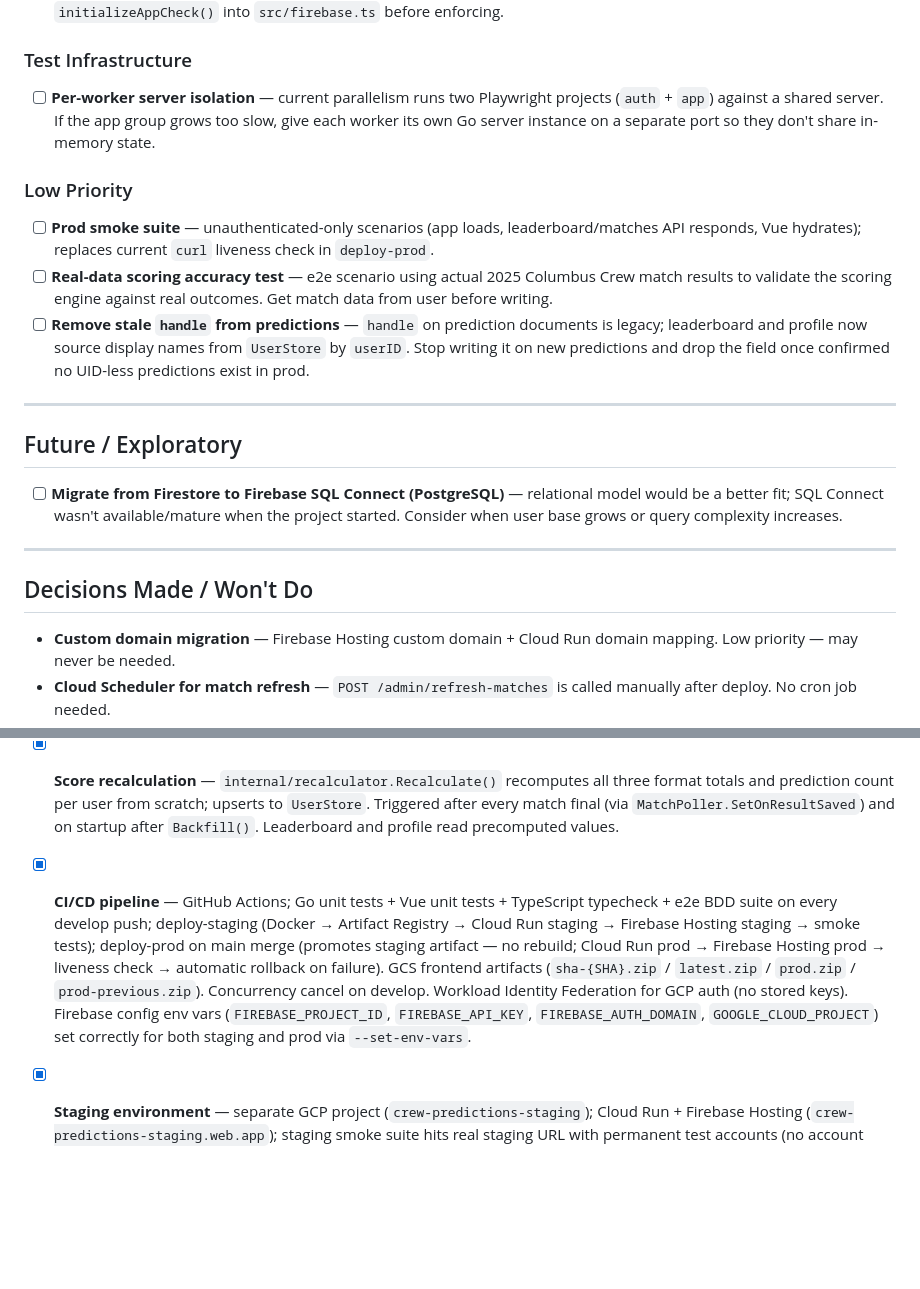
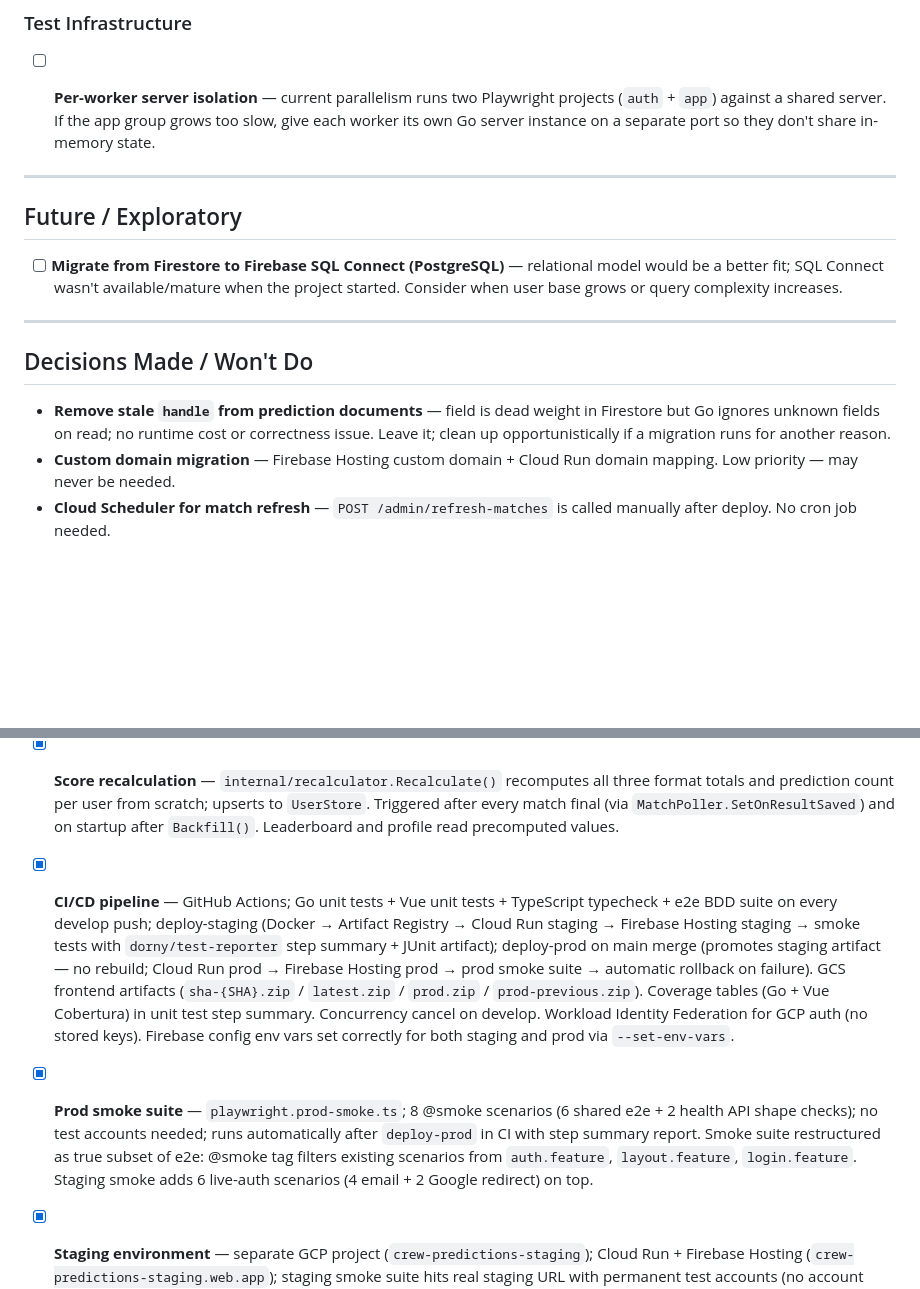
Before and after one commit to mcornell/crew-predictions, a Markdown page: BACKLOG.md, 2 parts joined by grey strips. Drawn GitHub-style; blank space fills up the shorter version.

```diff
--- a/BACKLOG.md
+++ b/BACKLOG.md
@@ -14,11 +14,6 @@
 
 - [ ] **Per-worker server isolation** — current parallelism runs two Playwright projects (`auth` + `app`) against a shared server. If the app group grows too slow, give each worker its own Go server instance on a separate port so they don't share in-memory state.
 
-### Low Priority
-
-- [ ] **Prod smoke suite** — unauthenticated-only scenarios (app loads, leaderboard/matches API responds, Vue hydrates); replaces current `curl` liveness check in `deploy-prod`.
-- [ ] **Real-data scoring accuracy test** — e2e scenario using actual 2025 Columbus Crew match results to validate the scoring engine against real outcomes. Get match data from user before writing.
-- [ ] **Remove stale `handle` from predictions** — `handle` on prediction documents is legacy; leaderboard and profile now source display names from `UserStore` by `userID`. Stop writing it on new predictions and drop the field once confirmed no UID-less predictions exist in prod.
 
 ---
 
@@ -30,6 +25,7 @@
 
 ## Decisions Made / Won't Do
 
+- **Remove stale `handle` from prediction documents** — field is dead weight in Firestore but Go ignores unknown fields on read; no runtime cost or correctness issue. Leave it; clean up opportunistically if a migration runs for another reason.
 - **Custom domain migration** — Firebase Hosting custom domain + Cloud Run domain mapping. Low priority — may never be needed.
 - **Cloud Scheduler for match refresh** — `POST /admin/refresh-matches` is called manually after deploy. No cron job needed.
 - **Match result entry UI** — admin page not needed; `POST /admin/results` API is sufficient for now.
@@ -49,7 +45,8 @@
 - [x] **Match detail page** — `/matches/:matchId`; unified sortable predictions table (RANK · PREDICTOR+PICK · ACES RADIO · UPPER 90 CLUB · GROUCHY™); prediction shown below handle; result cards link here, upcoming cards do not. `GET /api/matches/:matchId` returns per-format scores, `scoringFormats` array, live state, `isProjected`.
 - [x] **Match data & polling infrastructure** — in-memory `MatchStore` backed by `WriteThroughMatchStore` (Firestore durable writes + fast memory reads); survives restarts. ESPN client fetches four league endpoints (MLS, US Open Cup, Leagues Cup, CONCACAF Champions); `fetchCrewMatchesFrom(base)` injectable for tests. `MatchPoller` schedules per-match kickoff timers, ticks ESPN every 2 minutes while active, writes `ResultStore` on terminal status. Daily refresh at 4am ET resets pollers and runs `Backfill()` to catch results that finalized during downtime. `POST /admin/refresh-matches` and `POST /admin/poll-scores` for manual triggers and e2e.
 - [x] **Score recalculation** — `internal/recalculator.Recalculate()` recomputes all three format totals and prediction count per user from scratch; upserts to `UserStore`. Triggered after every match final (via `MatchPoller.SetOnResultSaved`) and on startup after `Backfill()`. Leaderboard and profile read precomputed values.
-- [x] **CI/CD pipeline** — GitHub Actions; Go unit tests + Vue unit tests + TypeScript typecheck + e2e BDD suite on every develop push; deploy-staging (Docker → Artifact Registry → Cloud Run staging → Firebase Hosting staging → smoke tests); deploy-prod on main merge (promotes staging artifact — no rebuild; Cloud Run prod → Firebase Hosting prod → liveness check → automatic rollback on failure). GCS frontend artifacts (`sha-{SHA}.zip` / `latest.zip` / `prod.zip` / `prod-previous.zip`). Concurrency cancel on develop. Workload Identity Federation for GCP auth (no stored keys). Firebase config env vars (`FIREBASE_PROJECT_ID`, `FIREBASE_API_KEY`, `FIREBASE_AUTH_DOMAIN`, `GOOGLE_CLOUD_PROJECT`) set correctly for both staging and prod via `--set-env-vars`.
+- [x] **CI/CD pipeline** — GitHub Actions; Go unit tests + Vue unit tests + TypeScript typecheck + e2e BDD suite on every develop push; deploy-staging (Docker → Artifact Registry → Cloud Run staging → Firebase Hosting staging → smoke tests with `dorny/test-reporter` step summary + JUnit artifact); deploy-prod on main merge (promotes staging artifact — no rebuild; Cloud Run prod → Firebase Hosting prod → prod smoke suite → automatic rollback on failure). GCS frontend artifacts (`sha-{SHA}.zip` / `latest.zip` / `prod.zip` / `prod-previous.zip`). Coverage tables (Go + Vue Cobertura) in unit test step summary. Concurrency cancel on develop. Workload Identity Federation for GCP auth (no stored keys). Firebase config env vars set correctly for both staging and prod via `--set-env-vars`.
+- [x] **Prod smoke suite** — `playwright.prod-smoke.ts`; 8 @smoke scenarios (6 shared e2e + 2 health API shape checks); no test accounts needed; runs automatically after `deploy-prod` in CI with step summary report. Smoke suite restructured as true subset of e2e: @smoke tag filters existing scenarios from `auth.feature`, `layout.feature`, `login.feature`. Staging smoke adds 6 live-auth scenarios (4 email + 2 Google redirect) on top.
 - [x] **Staging environment** — separate GCP project (`crew-predictions-staging`); Cloud Run + Firebase Hosting (`crew-predictions-staging.web.app`); staging smoke suite hits real staging URL with permanent test accounts (no account creation); `authDomain` correctly set to `.firebaseapp.com`.
 - [x] **Artifact Registry cleanup** — `infra/artifact-policy.json` keeps `prod`-tagged and `latest`-tagged images indefinitely; deletes everything else after 4 hours. `prod` tag applied only after staging smoke passes. Separate policy for Cloud Functions repo: keep 3 most recent, delete after 4 hours.
 - [x] **Firebase Analytics** — `initAnalytics()` guarded by `measurementId`, `appId`, and `projectId` (all three required — Firebase Installations needs `projectId` or it throws); called inside try/catch in `bootstrap()` so a crash never blocks `mount('#app')`.
```
Also changed, not shown: ARCHITECTURE.md (+6 -5 lines).
